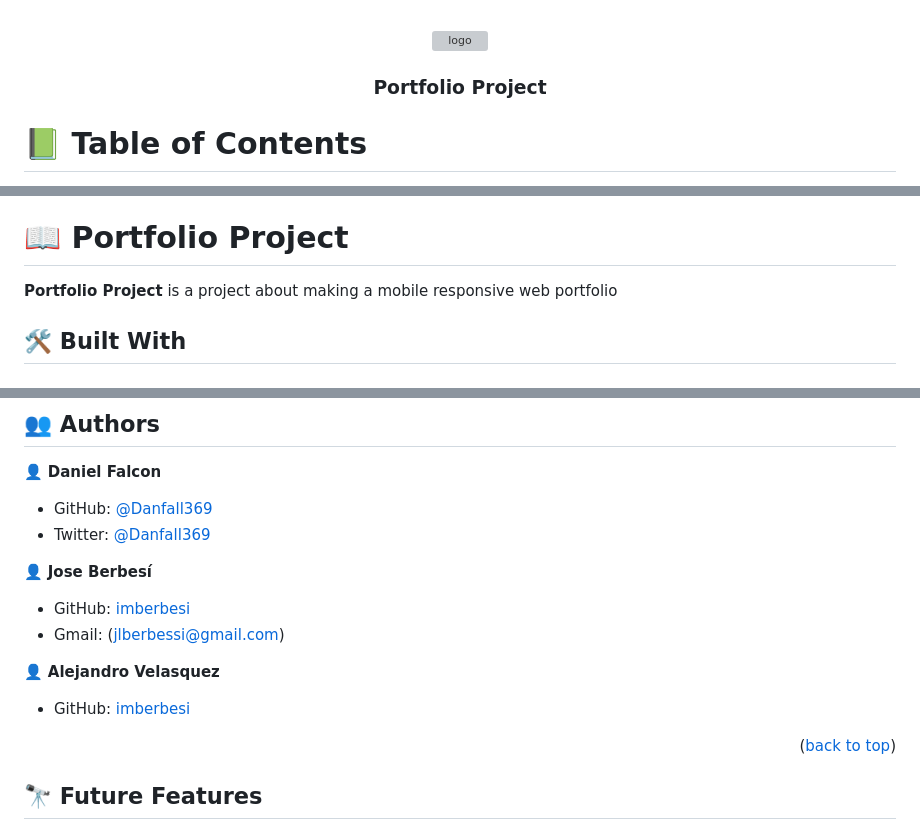
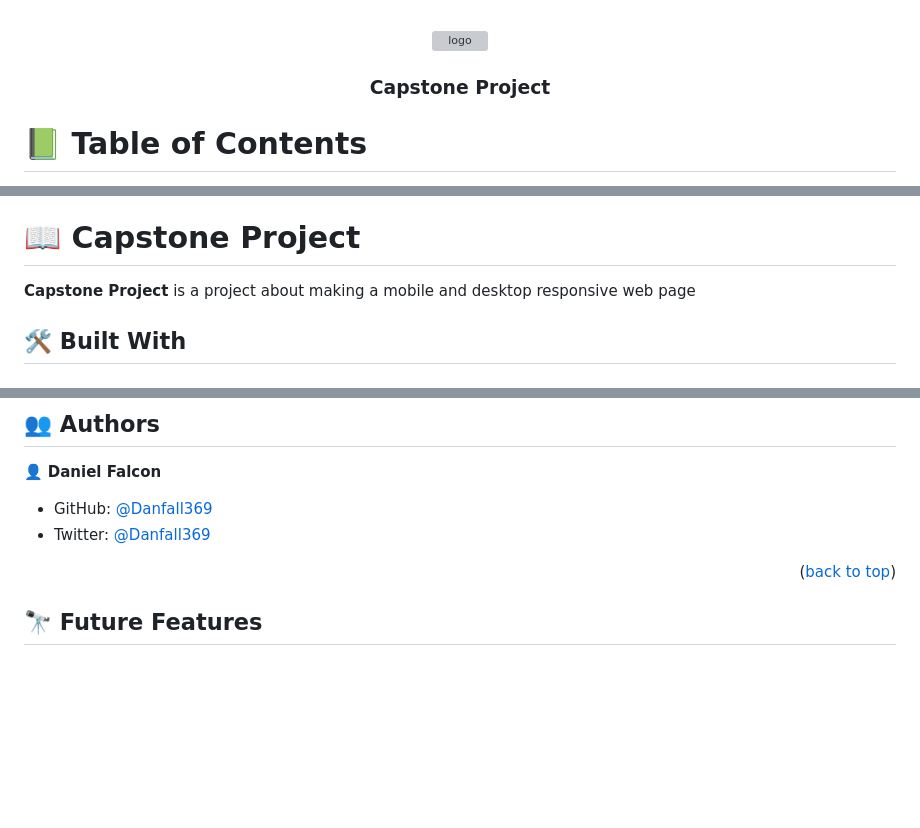
Before and after one commit to Danfall369/HTML-CSS-Capstone, a Markdown page: README.md, 3 parts joined by grey strips. GitHub-like rendering; blank space fills up the shorter version; grey boxes are pictures that could not be loaded.

```diff
--- a/README.md
+++ b/README.md
@@ -4,7 +4,7 @@
   <img src=".Readme/Umbrella.png" alt="logo" width="140"  height="auto" />
   <br/>
 
-  <h3><b>Portfolio Project</b></h3>
+  <h3><b>Capstone Project</b></h3>
 
 </div>
 
@@ -31,10 +31,10 @@
 - [📝 License](#license)
 
 
-# 📖 Portfolio Project <a name="about-project"></a>
+# 📖 Capstone Project <a name="about-project"></a>
 
 
-**Portfolio Project** is a project about making a mobile responsive web portfolio
+**Capstone Project** is a project about making a mobile and desktop responsive web page
 
 ## 🛠 Built With <a name="built-with"></a>
 
@@ -127,16 +127,6 @@ You can deploy this project using:
 - GitHub: [@Danfall369](https://github.com/Danfall369)
 - Twitter: [@Danfall369](https://twitter.com/Danfall369)
 
-👤 **Jose Berbesí**
-
-- GitHub: [imberbesi](https://github.com/imberbesi)
-- Gmail: (jlberbessi@gmail.com)
-
-👤 **Alejandro Velasquez**
-
-- GitHub: [imberbesi](https://github.com/VelzckC0D3)
-
-
 <p align="right">(<a href="#readme-top">back to top</a>)</p>
 
 
```
